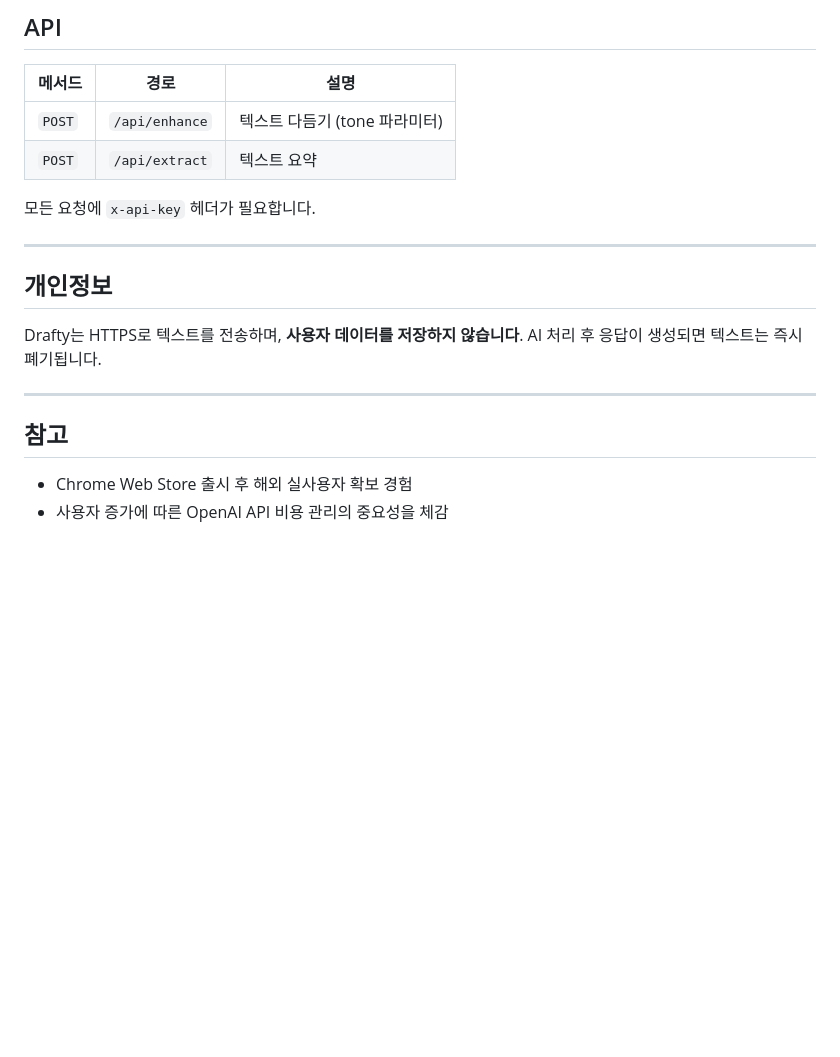
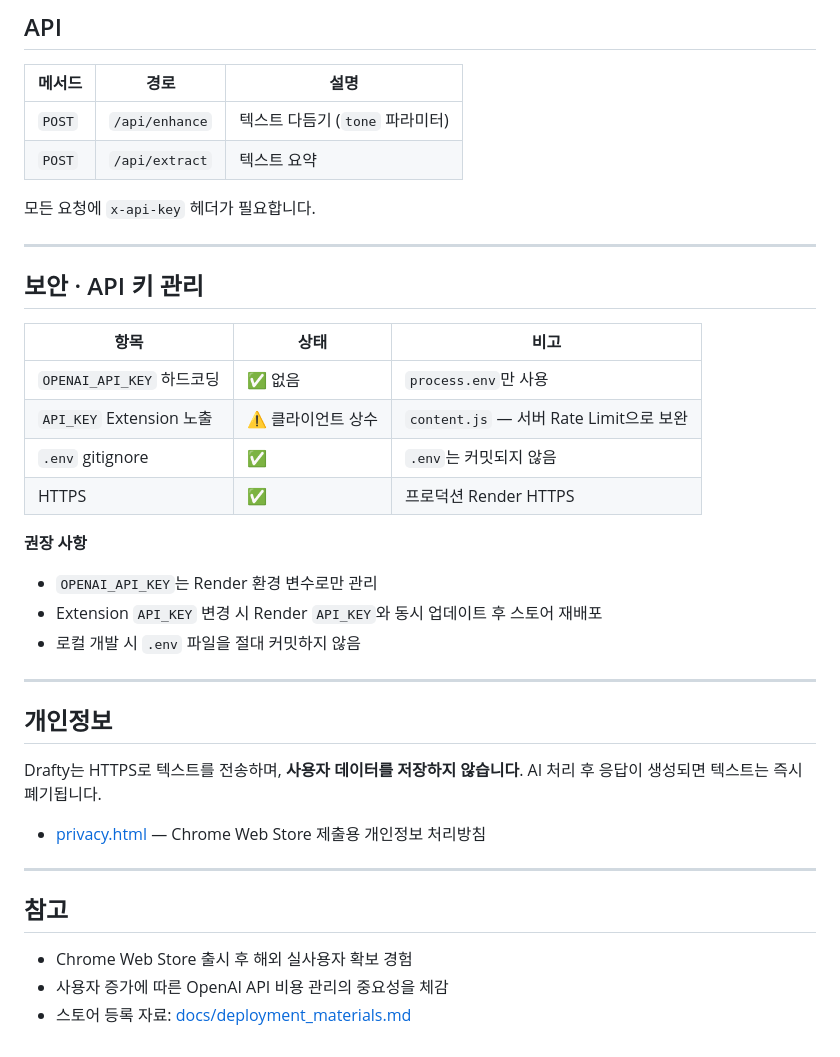
Before and after one commit to SxxMWolf/drafty, a Markdown page: README.md, the part around one of its changes. GitHub-like rendering; blank space fills up the shorter version.

```diff
--- a/README.md
+++ b/README.md
@@ -130,10 +203,26 @@ npm start
 
 | 메서드 | 경로 | 설명 |
 |--------|------|------|
-| `POST` | `/api/enhance` | 텍스트 다듬기 (tone 파라미터) |
+| `POST` | `/api/enhance` | 텍스트 다듬기 (`tone` 파라미터) |
 | `POST` | `/api/extract` | 텍스트 요약 |
 
 모든 요청에 `x-api-key` 헤더가 필요합니다.
+
+---
+
+## 보안 · API 키 관리
+
+| 항목 | 상태 | 비고 |
+|------|------|------|
+| `OPENAI_API_KEY` 하드코딩 | ✅ 없음 | `process.env`만 사용 |
+| `API_KEY` Extension 노출 | ⚠️ 클라이언트 상수 | `content.js` — 서버 Rate Limit으로 보완 |
+| `.env` gitignore | ✅ | `.env`는 커밋되지 않음 |
+| HTTPS | ✅ | 프로덕션 Render HTTPS |
+
+**권장 사항**
+- `OPENAI_API_KEY`는 Render 환경 변수로만 관리
+- Extension `API_KEY` 변경 시 Render `API_KEY`와 동시 업데이트 후 스토어 재배포
+- 로컬 개발 시 `.env` 파일을 절대 커밋하지 않음
 
 ---
 
@@ -141,9 +230,12 @@ npm start
 
 Drafty는 HTTPS로 텍스트를 전송하며, **사용자 데이터를 저장하지 않습니다**. AI 처리 후 응답이 생성되면 텍스트는 즉시 폐기됩니다.
 
+- [privacy.html](privacy.html) — Chrome Web Store 제출용 개인정보 처리방침
+
 ---
 
 ## 참고
 
 - Chrome Web Store 출시 후 해외 실사용자 확보 경험
 - 사용자 증가에 따른 OpenAI API 비용 관리의 중요성을 체감
+- 스토어 등록 자료: [docs/deployment_materials.md](docs/deployment_materials.md)
```
Also changed, not shown: other parts of README.md (+101 -28 lines).
